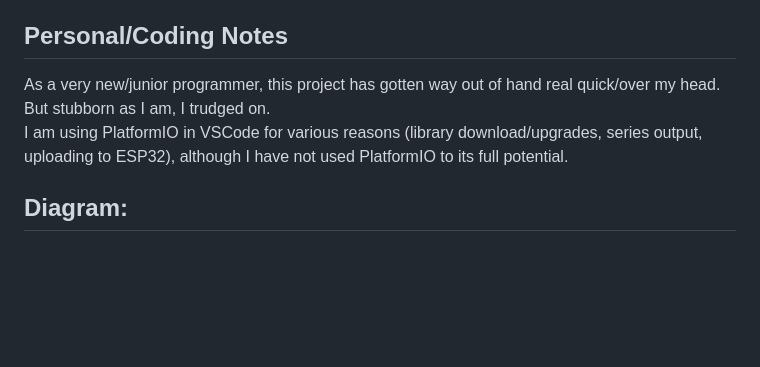
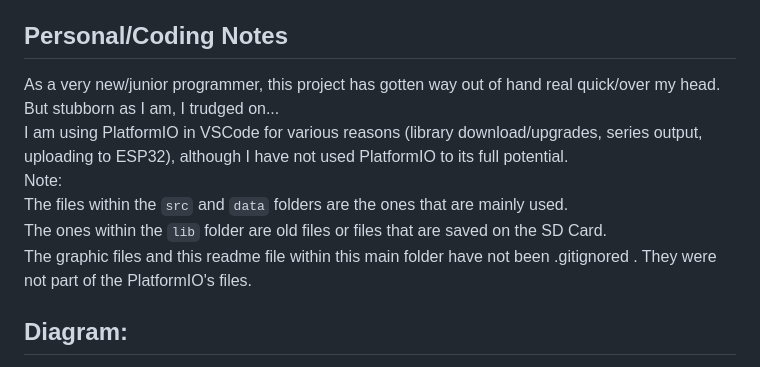
Before and after one commit to Scarecrow1965/LED-SDCard-MPU-LA-OLED-ESP32, a Markdown page: README.md, the part around the change. Rendered like a GitHub page; blank space fills up the shorter version.

````diff
--- a/README.md
+++ b/README.md
@@ -53,8 +53,12 @@ So I came up with the Ultrasonic sensor module... I'm sure you guessed it; more
 Now, I think I have all the parts necessary for this workstation to work independently.<br>
 
 ## Personal/Coding Notes<br>
-As a very new/junior programmer, this project has gotten way out of hand real quick/over my head. But stubborn as I am, I trudged on.<br>
+As a very new/junior programmer, this project has gotten way out of hand real quick/over my head. But stubborn as I am, I trudged on...<br>
 I am using PlatformIO in VSCode for various reasons (library download/upgrades, series output, uploading to ESP32), although I have not used PlatformIO to its full potential.<br>
+Note:<br>
+  The files within the ```src``` and ```data``` folders are the ones that are mainly used.<br>
+  The ones within the ```lib``` folder are old files or files that are saved on the SD Card.<br>
+  The graphic files and this readme file within this main folder have not been .gitignored . They were not part of the PlatformIO's files.<br>
 
 ## Diagram:<br>
 Below is the wiring diagram currently used to attach all to my workstation:<br>
````
